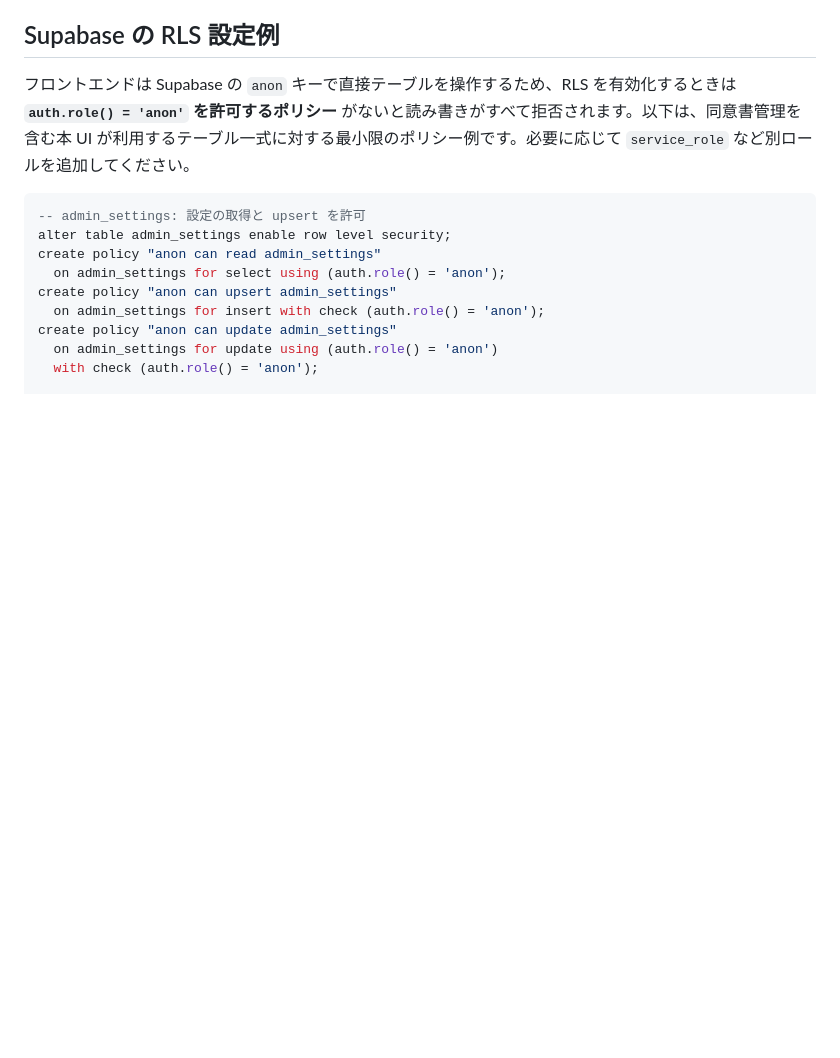
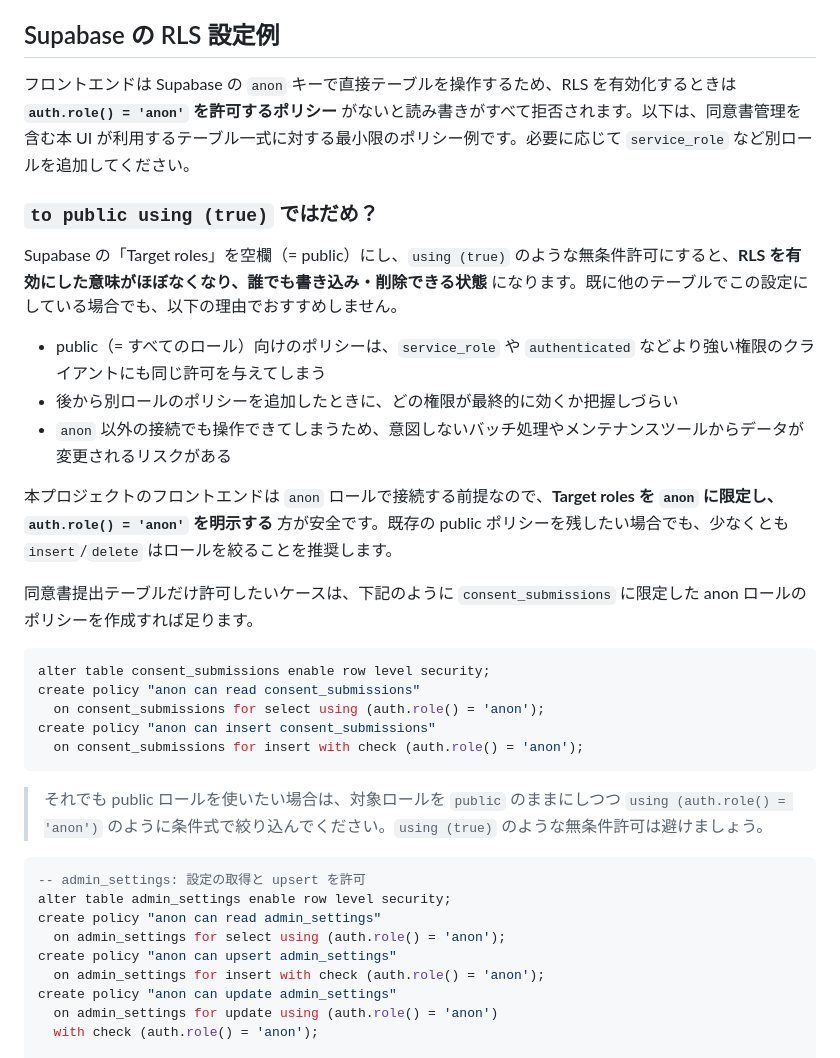
Before and after one commit to h0r0k0w0/prt1, a Markdown page: README.md, the part around the change. Drawn GitHub-style; blank space fills up the shorter version.

Commit message:
Clarify RLS guidance for public role

````diff
--- a/README.md
+++ b/README.md
@@ -83,6 +83,28 @@ OpenAI API 呼び出し処理を分離することで、
 
 フロントエンドは Supabase の `anon` キーで直接テーブルを操作するため、RLS を有効化するときは **`auth.role() = 'anon'` を許可するポリシー** がないと読み書きがすべて拒否されます。以下は、同意書管理を含む本 UI が利用するテーブル一式に対する最小限のポリシー例です。必要に応じて `service_role` など別ロールを追加してください。
 
+### `to public using (true)` ではだめ？
+
+Supabase の「Target roles」を空欄（= public）にし、`using (true)` のような無条件許可にすると、**RLS を有効にした意味がほぼなくなり、誰でも書き込み・削除できる状態** になります。既に他のテーブルでこの設定にしている場合でも、以下の理由でおすすめしません。
+
+- public（= すべてのロール）向けのポリシーは、`service_role` や `authenticated` などより強い権限のクライアントにも同じ許可を与えてしまう
+- 後から別ロールのポリシーを追加したときに、どの権限が最終的に効くか把握しづらい
+- `anon` 以外の接続でも操作できてしまうため、意図しないバッチ処理やメンテナンスツールからデータが変更されるリスクがある
+
+本プロジェクトのフロントエンドは `anon` ロールで接続する前提なので、**Target roles を `anon` に限定し、`auth.role() = 'anon'` を明示する** 方が安全です。既存の public ポリシーを残したい場合でも、少なくとも `insert`/`delete` はロールを絞ることを推奨します。
+
+同意書提出テーブルだけ許可したいケースは、下記のように `consent_submissions` に限定した anon ロールのポリシーを作成すれば足ります。
+
+```sql
+alter table consent_submissions enable row level security;
+create policy "anon can read consent_submissions"
+  on consent_submissions for select using (auth.role() = 'anon');
+create policy "anon can insert consent_submissions"
+  on consent_submissions for insert with check (auth.role() = 'anon');
+```
+
+> それでも public ロールを使いたい場合は、対象ロールを `public` のままにしつつ `using (auth.role() = 'anon')` のように条件式で絞り込んでください。`using (true)` のような無条件許可は避けましょう。
+
 ```sql
 -- admin_settings: 設定の取得と upsert を許可
 alter table admin_settings enable row level security;
````
